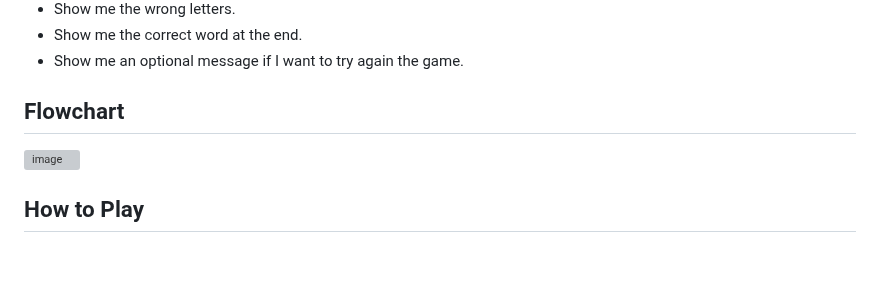
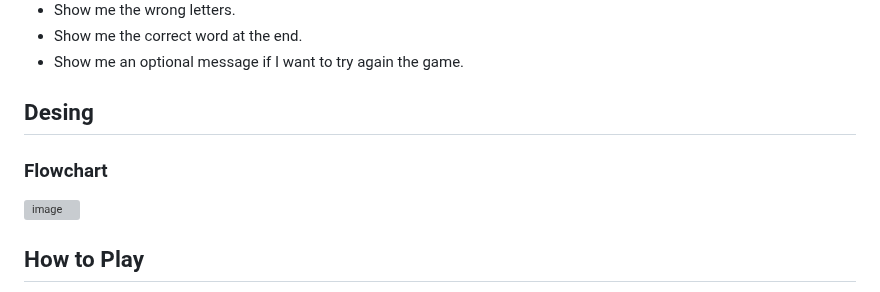
Before and after one commit to Giov3ss/Hangman-Game, a Markdown page: README.md, the part around the change. Drawn GitHub-style; blank space fills up the shorter version; grey boxes are pictures that could not be loaded.

Commit message:
Add the desing section

```diff
--- a/README.md
+++ b/README.md
@@ -69,7 +69,10 @@ Giovani Fonseca
 - Show me the correct word at the end.
 - Show me an optional message if I want to try again the game.
 
-## Flowchart
+## Desing
+
+### Flowchart
+
 <img width="911" alt="image" src="https://user-images.githubusercontent.com/112728772/212774770-06682e03-ea47-4c77-811b-b011ebb9676d.png">
 
 
```
